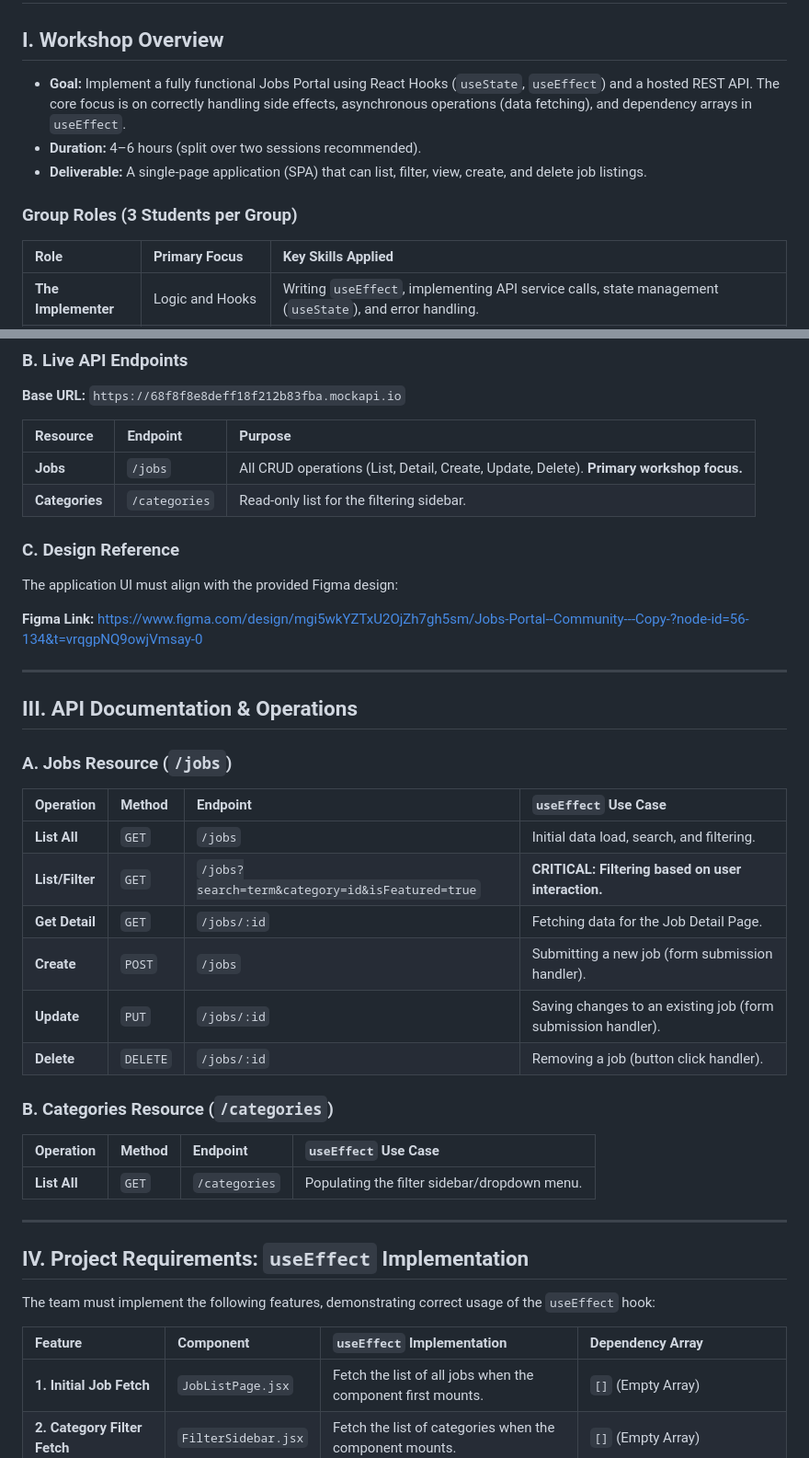
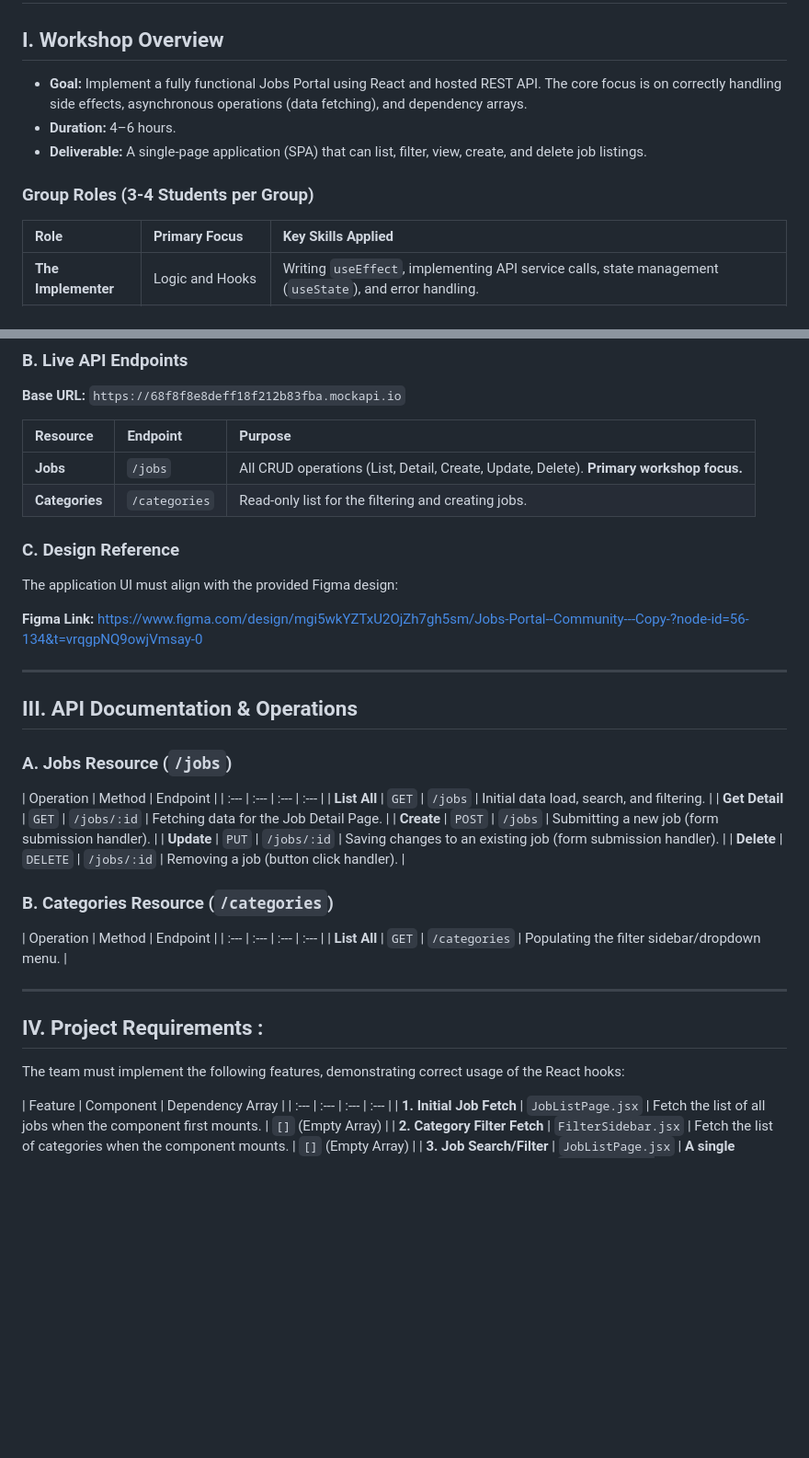
Before and after one commit to almasrisawsan/job-portal, a Markdown page: README.md, 2 parts joined by grey strips. Shown at 92% size. Drawn GitHub-style; blank space fills up the shorter version.

```diff
--- a/README.md
+++ b/README.md
@@ -2,11 +2,11 @@
 
 ## I. Workshop Overview
 
-*   **Goal:** Implement a fully functional Jobs Portal using React Hooks (`useState`, `useEffect`) and a hosted REST API. The core focus is on correctly handling side effects, asynchronous operations (data fetching), and dependency arrays in `useEffect`.
-*   **Duration:** 4–6 hours (split over two sessions recommended).
+*   **Goal:** Implement a fully functional Jobs Portal using React and hosted REST API. The core focus is on correctly handling side effects, asynchronous operations (data fetching), and dependency arrays.
+*   **Duration:** 4–6 hours.
 *   **Deliverable:** A single-page application (SPA) that can list, filter, view, create, and delete job listings.
 
-### Group Roles (3 Students per Group)
+### Group Roles (3-4 Students per Group)
 
 | Role | Primary Focus | Key Skills Applied |
 | :--- | :--- | :--- |
@@ -31,7 +31,7 @@
 | Resource | Endpoint | Purpose |
 | :--- | :--- | :--- |
 | **Jobs** | `/jobs` | All CRUD operations (List, Detail, Create, Update, Delete). **Primary workshop focus.** |
-| **Categories** | `/categories` | Read-only list for the filtering sidebar. |
+| **Categories** | `/categories` | Read-only list for the filtering and creating jobs. |
 
 ### C. Design Reference
 
@@ -45,10 +45,9 @@ The application UI must align with the provided Figma design:
 
 ### A. Jobs Resource (`/jobs`)
 
-| Operation | Method | Endpoint | `useEffect` Use Case |
+| Operation | Method | Endpoint |
 | :--- | :--- | :--- | :--- |
 | **List All** | `GET` | `/jobs` | Initial data load, search, and filtering. |
-| **List/Filter**| `GET` | `/jobs?search=term&category=id&isFeatured=true` | **CRITICAL: Filtering based on user interaction.** |
 | **Get Detail** | `GET` | `/jobs/:id` | Fetching data for the Job Detail Page. |
 | **Create** | `POST` | `/jobs` | Submitting a new job (form submission handler). |
 | **Update** | `PUT` | `/jobs/:id` | Saving changes to an existing job (form submission handler). |
@@ -56,17 +55,17 @@ The application UI must align with the provided Figma design:
 
 ### B. Categories Resource (`/categories`)
 
-| Operation | Method | Endpoint | `useEffect` Use Case |
+| Operation | Method | Endpoint  |
 | :--- | :--- | :--- | :--- |
 | **List All** | `GET` | `/categories` | Populating the filter sidebar/dropdown menu. |
 
 ---
 
-## IV. Project Requirements: `useEffect` Implementation
+## IV. Project Requirements :
 
-The team must implement the following features, demonstrating correct usage of the `useEffect` hook:
+The team must implement the following features, demonstrating correct usage of the React hooks:
 
-| Feature | Component | `useEffect` Implementation | Dependency Array |
+| Feature | Component | Dependency Array |
 | :--- | :--- | :--- | :--- |
 | **1. Initial Job Fetch** | `JobListPage.jsx` | Fetch the list of all jobs when the component first mounts. | `[]` (Empty Array) |
 | **2. Category Filter Fetch** | `FilterSidebar.jsx` | Fetch the list of categories when the component mounts. | `[]` (Empty Array) |
```
